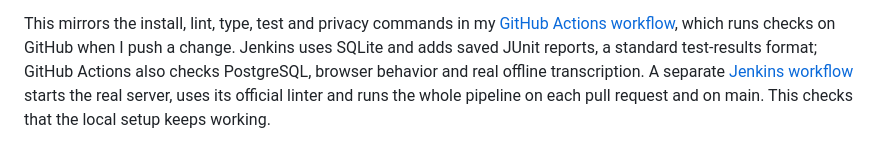
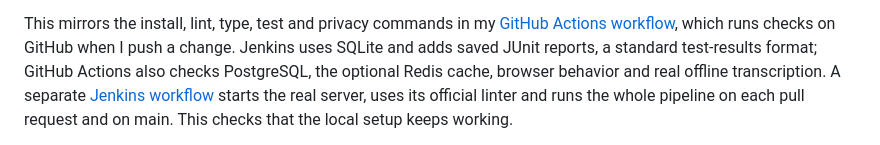
Before and after one commit to jackaI1/lifeos-open, a Markdown page: README.md, the part around the change. Rendered like a GitHub page.

Commit message:
Document Jenkins coverage alongside the optional Redis checks

```diff
--- a/README.md
+++ b/README.md
@@ -209,7 +209,7 @@ linter command and cleanup steps.
 This mirrors the install, lint, type, test and privacy commands in my
 [GitHub Actions workflow](.github/workflows/ci.yml), which runs checks on GitHub
 when I push a change. Jenkins uses SQLite and adds saved JUnit reports, a standard
-test-results format; GitHub Actions also checks PostgreSQL, browser behavior and
+test-results format; GitHub Actions also checks PostgreSQL, the optional Redis cache, browser behavior and
 real offline transcription. A separate [Jenkins workflow](.github/workflows/jenkins.yml)
 starts the real server, uses its official linter and runs the whole pipeline on
 each pull request and on main. This checks that the local setup keeps working.
```
Also changed, not shown: docs/jenkins.md (+5 -1 lines).
